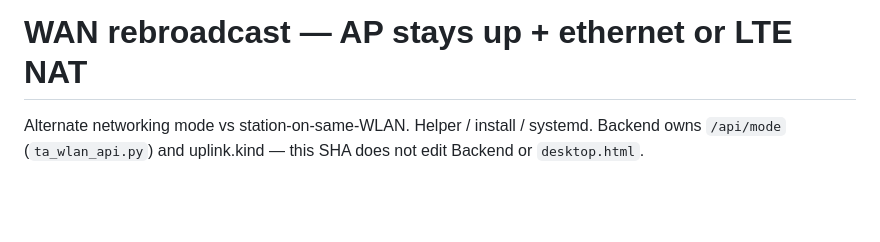
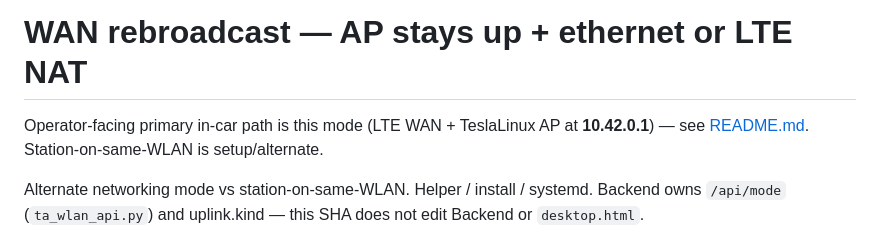
Before and after one commit to branpurn/tesla-linux, a Markdown page: docs/WAN-REBROADCAST.md, the part around the change. Drawn GitHub-style; blank space fills up the shorter version.

```diff
--- a/docs/WAN-REBROADCAST.md
+++ b/docs/WAN-REBROADCAST.md
@@ -1,4 +1,6 @@
 # WAN rebroadcast — AP stays up + ethernet or LTE NAT
+
+Operator-facing primary in-car path is this mode (LTE WAN + TeslaLinux AP at **10.42.0.1**) — see [README.md](../README.md). Station-on-same-WLAN is setup/alternate.
 
 Alternate networking mode vs station-on-same-WLAN. Helper / install / systemd. Backend owns `/api/mode` (`ta_wlan_api.py`) and uplink.kind — this SHA does not edit Backend or `desktop.html`.
 
```
Also changed, not shown: README.md (+27 -23 lines), docs/WAVE1-WLAN.md (+2 -0 lines).
